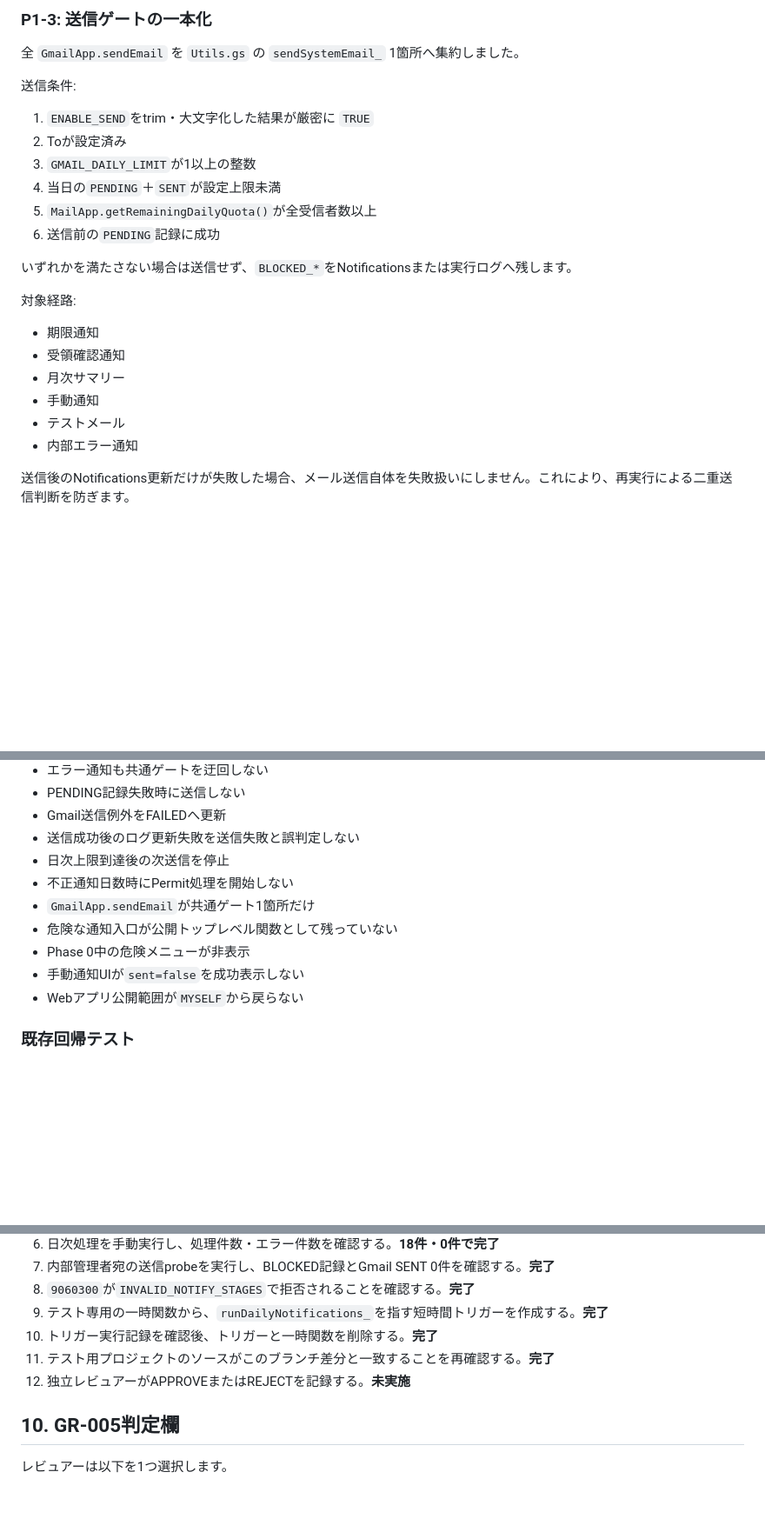
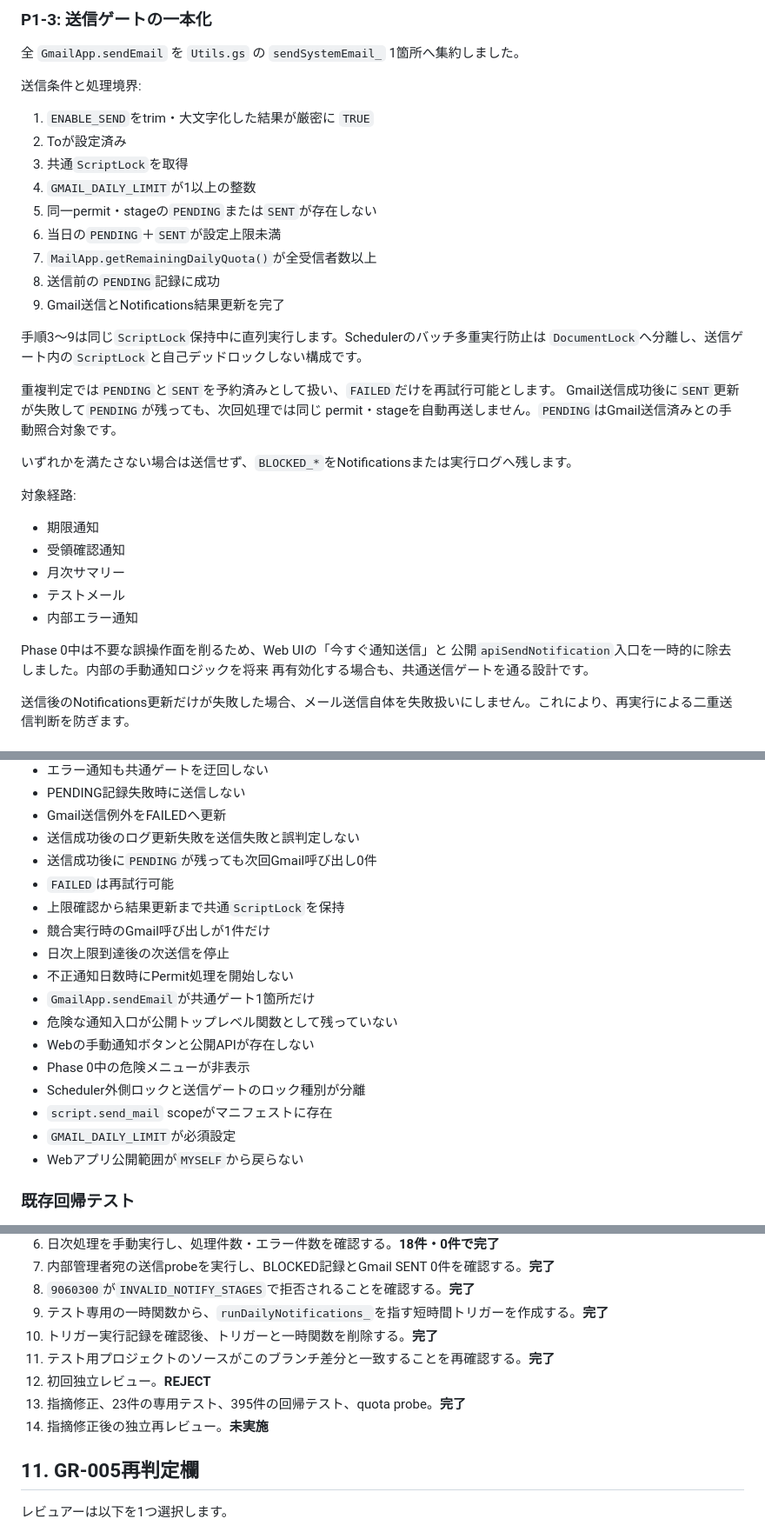
Before and after one commit to bubbleberry247/construction-permit-tracker, a Markdown page: docs/phase0_p1_gr005_review_packet_20260730.md, 3 parts joined by grey strips. Shown at 87% size. GitHub-like rendering; blank space fills up the shorter version.

```diff
--- a/docs/phase0_p1_gr005_review_packet_20260730.md
+++ b/docs/phase0_p1_gr005_review_packet_20260730.md
@@ -77,14 +80,24 @@ Spreadsheetカスタムメニューから`runNow_`を実行できること、お
 
 全 `GmailApp.sendEmail` を `Utils.gs` の `sendSystemEmail_` 1箇所へ集約しました。
 
-送信条件:
+送信条件と処理境界:
 
 1. `ENABLE_SEND`をtrim・大文字化した結果が厳密に `TRUE`
 2. Toが設定済み
-3. `GMAIL_DAILY_LIMIT`が1以上の整数
-4. 当日の`PENDING`＋`SENT`が設定上限未満
-5. `MailApp.getRemainingDailyQuota()`が全受信者数以上
-6. 送信前の`PENDING`記録に成功
+3. 共通`ScriptLock`を取得
+4. `GMAIL_DAILY_LIMIT`が1以上の整数
+5. 同一permit・stageの`PENDING`または`SENT`が存在しない
+6. 当日の`PENDING`＋`SENT`が設定上限未満
+7. `MailApp.getRemainingDailyQuota()`が全受信者数以上
+8. 送信前の`PENDING`記録に成功
+9. Gmail送信とNotifications結果更新を完了
+
+手順3〜9は同じ`ScriptLock`保持中に直列実行します。Schedulerのバッチ多重実行防止は
+`DocumentLock`へ分離し、送信ゲート内の`ScriptLock`と自己デッドロックしない構成です。
+
+重複判定では`PENDING`と`SENT`を予約済みとして扱い、`FAILED`だけを再試行可能とします。
+Gmail送信成功後に`SENT`更新が失敗して`PENDING`が残っても、次回処理では同じ
+permit・stageを自動再送しません。`PENDING`はGmail送信済みとの手動照合対象です。
 
 いずれかを満たさない場合は送信せず、`BLOCKED_*`をNotificationsまたは実行ログへ残します。
 
@@ -93,9 +106,12 @@ Spreadsheetカスタムメニューから`runNow_`を実行できること、お
 - 期限通知
 - 受領確認通知
 - 月次サマリー
-- 手動通知
 - テストメール
 - 内部エラー通知
+
+Phase 0中は不要な誤操作面を削るため、Web UIの「今すぐ通知送信」と
+公開`apiSendNotification`入口を一時的に除去しました。内部の手動通知ロジックを将来
+再有効化する場合も、共通送信ゲートを通る設計です。
 
 送信後のNotifications更新だけが失敗した場合、メール送信自体を失敗扱いにしません。これにより、再実行による二重送信判断を防ぎます。
 
@@ -167,12 +187,19 @@ npm run test:phase0-p1
 - PENDING記録失敗時に送信しない
 - Gmail送信例外をFAILEDへ更新
 - 送信成功後のログ更新失敗を送信失敗と誤判定しない
+- 送信成功後に`PENDING`が残っても次回Gmail呼び出し0件
+- `FAILED`は再試行可能
+- 上限確認から結果更新まで共通`ScriptLock`を保持
+- 競合実行時のGmail呼び出しが1件だけ
 - 日次上限到達後の次送信を停止
 - 不正通知日数時にPermit処理を開始しない
 - `GmailApp.sendEmail`が共通ゲート1箇所だけ
 - 危険な通知入口が公開トップレベル関数として残っていない
+- Webの手動通知ボタンと公開APIが存在しない
 - Phase 0中の危険メニューが非表示
-- 手動通知UIが`sent=false`を成功表示しない
+- Scheduler外側ロックと送信ゲートのロック種別が分離
+- `script.send_mail` scopeがマニフェストに存在
+- `GMAIL_DAILY_LIMIT`が必須設定
 - Webアプリ公開範囲が`MYSELF`から戻らない
 
 ### 既存回帰テスト
@@ -252,9 +316,11 @@ python -X utf8 -m pytest -q
 9. テスト専用の一時関数から、`runDailyNotifications_`を指す短時間トリガーを作成する。**完了**
 10. トリガー実行記録を確認後、トリガーと一時関数を削除する。**完了**
 11. テスト用プロジェクトのソースがこのブランチ差分と一致することを再確認する。**完了**
-12. 独立レビュアーがAPPROVEまたはREJECTを記録する。**未実施**
+12. 初回独立レビュー。**REJECT**
+13. 指摘修正、23件の専用テスト、395件の回帰テスト、quota probe。**完了**
+14. 指摘修正後の独立再レビュー。**未実施**
 
-## 10. GR-005判定欄
+## 11. GR-005再判定欄
 
 レビュアーは以下を1つ選択します。
 
```
Also changed, not shown: other parts of docs/phase0_p1_gr005_review_packet_20260730.md (+53 -9 lines), docs/phase0_p1_test_execution_record_20260730.md (+69 -1 lines).
